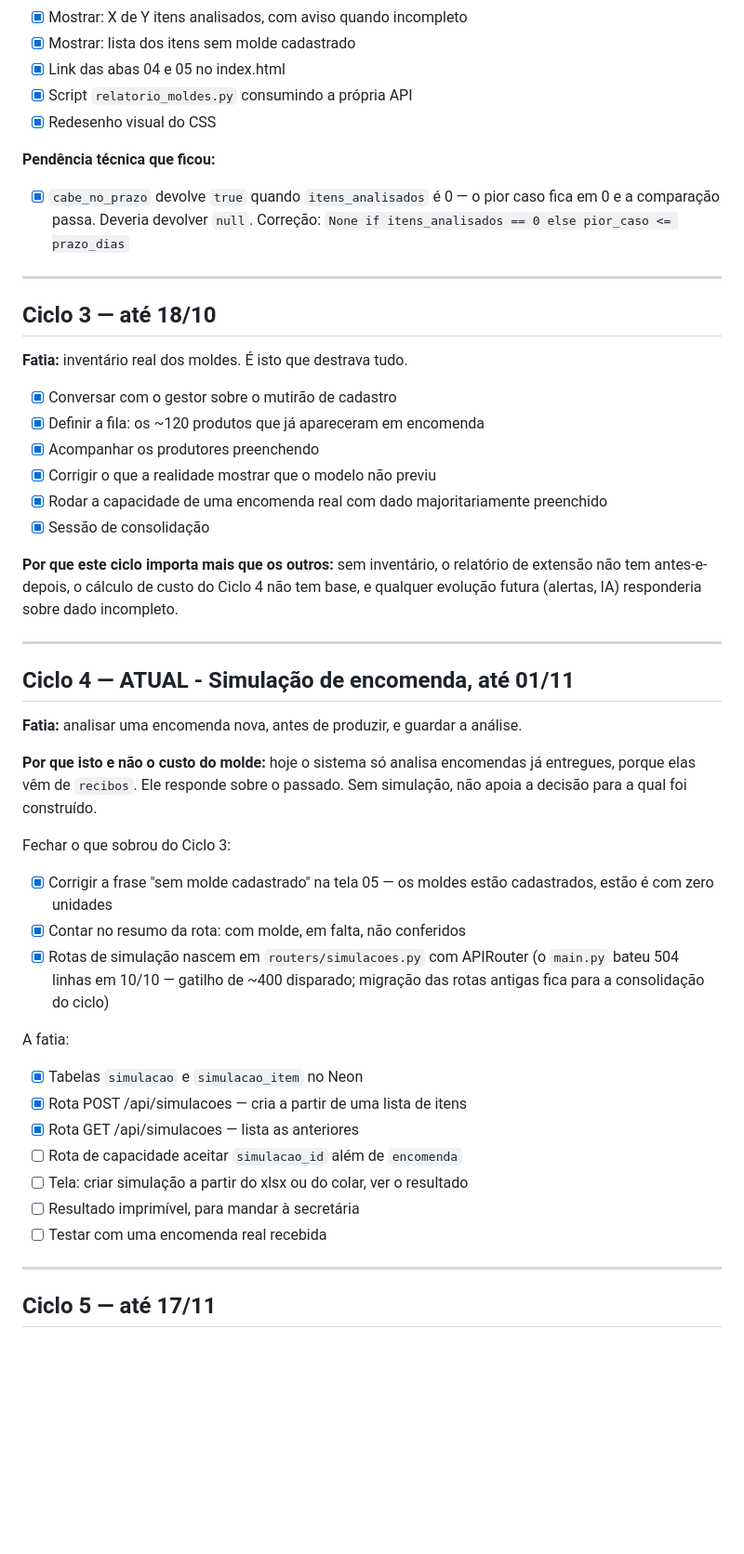
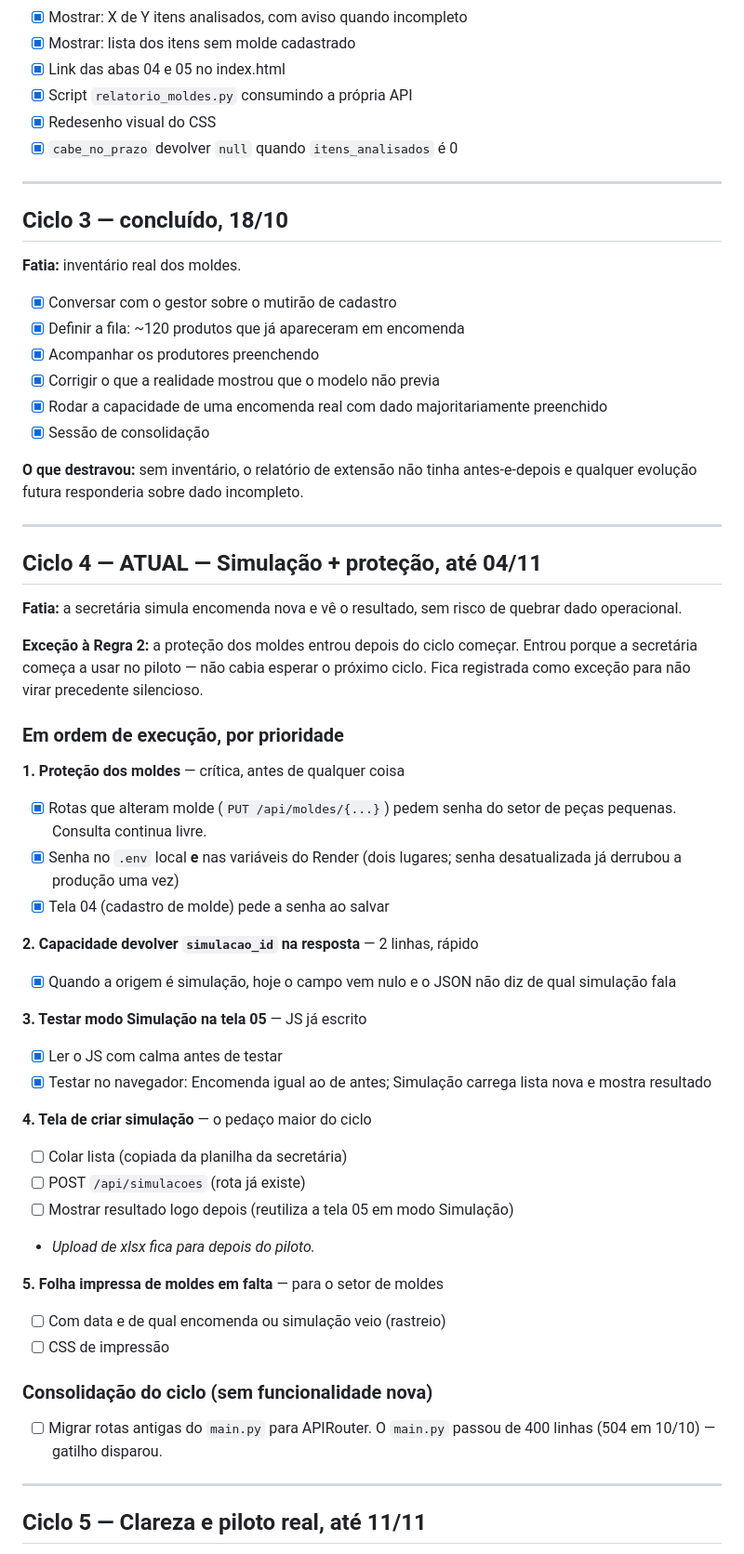
Before and after one commit to Janisvaldo1/ficha-producao, a Markdown page: TAREFAS.md, the part around one of its changes. Shown at 93% size. Drawn GitHub-style; blank space fills up the shorter version.

```diff
--- a/TAREFAS.md
+++ b/TAREFAS.md
@@ -55,58 +104,70 @@ agora não é técnico: é o inventário dos moldes.
 - [x] Link das abas 04 e 05 no index.html
 - [x] Script `relatorio_moldes.py` consumindo a própria API
 - [x] Redesenho visual do CSS
-
-**Pendência técnica que ficou:**
-
-- [x] `cabe_no_prazo` devolve `true` quando `itens_analisados` é 0 — o pior
-      caso fica em 0 e a comparação passa. Deveria devolver `null`.
-      Correção: `None if itens_analisados == 0 else pior_caso <= prazo_dias`
+- [x] `cabe_no_prazo` devolver `null` quando `itens_analisados` é 0
 
 ---
 
-## Ciclo 3 — até 18/10
+## Ciclo 3 — concluído, 18/10
 
-**Fatia:** inventário real dos moldes. É isto que destrava tudo.
+**Fatia:** inventário real dos moldes.
 
 - [x] Conversar com o gestor sobre o mutirão de cadastro
-- [x] Definir a fila: os ~120 produtos que já apareceram em encomenda
+- [x] Definir a fila: ~120 produtos que já apareceram em encomenda
 - [x] Acompanhar os produtores preenchendo
-- [x] Corrigir o que a realidade mostrar que o modelo não previu
+- [x] Corrigir o que a realidade mostrou que o modelo não previa
 - [x] Rodar a capacidade de uma encomenda real com dado majoritariamente
       preenchido
 - [x] Sessão de consolidação
 
-**Por que este ciclo importa mais que os outros:** sem inventário, o relatório
-de extensão não tem antes-e-depois, o cálculo de custo do Ciclo 4 não tem base,
-e qualquer evolução futura (alertas, IA) responderia sobre dado incompleto.
+**O que destravou:** sem inventário, o relatório de extensão não tinha
+antes-e-depois e qualquer evolução futura responderia sobre dado incompleto.
 
 ---
 
-## Ciclo 4 — ATUAL - Simulação de encomenda, até 01/11
+## Ciclo 4 — ATUAL — Simulação + proteção, até 04/11
 
-**Fatia:** analisar uma encomenda nova, antes de produzir, e guardar a análise.
+**Fatia:** a secretária simula encomenda nova e vê o resultado, sem risco de
+quebrar dado operacional.
 
-**Por que isto e não o custo do molde:** hoje o sistema só analisa encomendas
-já entregues, porque elas vêm de `recibos`. Ele responde sobre o passado. Sem
-simulação, não apoia a decisão para a qual foi construído.
+**Exceção à Regra 2:** a proteção dos moldes entrou depois do ciclo começar.
+Entrou porque a secretária começa a usar no piloto — não cabia esperar o
+próximo ciclo. Fica registrada como exceção para não virar precedente
+silencioso.
 
-Fechar o que sobrou do Ciclo 3:
-- [x] Corrigir a frase "sem molde cadastrado" na tela 05 — os moldes estão
-      cadastrados, estão é com zero unidades
-- [x] Contar no resumo da rota: com molde, em falta, não conferidos
-- [x] Rotas de simulação nascem em `routers/simulacoes.py` com APIRouter
-      (o `main.py` bateu 504 linhas em 10/10 — gatilho de ~400 disparado;
-       migração das rotas antigas fica para a consolidação do ciclo)
+### Em ordem de execução, por prioridade
 
-A fatia:
-- [x] Tabelas `simulacao` e `simulacao_item` no Neon
-- [x] Rota POST /api/simulacoes — cria a partir de uma lista de itens
-- [x] Rota GET /api/simulacoes — lista as anteriores
-- [ ] Rota de capacidade aceitar `simulacao_id` além de `encomenda`
-- [ ] Tela: criar simulação a partir do xlsx ou do colar, ver o resultado
-- [ ] Resultado imprimível, para mandar à secretária
-- [ ] Testar com uma encomenda real recebida
+**1. Proteção dos moldes** — crítica, antes de qualquer coisa
+- [X] Rotas que alteram molde (`PUT /api/moldes/{...}`) pedem senha do setor
+      de peças pequenas. Consulta continua livre.
+- [X] Senha no `.env` local **e** nas variáveis do Render (dois lugares;
+      senha desatualizada já derrubou a produção uma vez)
+- [x] Tela 04 (cadastro de molde) pede a senha ao salvar
+
+**2. Capacidade devolver `simulacao_id` na resposta** — 2 linhas, rápido
+- [x] Quando a origem é simulação, hoje o campo vem nulo e o JSON não diz
+      de qual simulação fala
+
+**3. Testar modo Simulação na tela 05** — JS já escrito
+- [x] Ler o JS com calma antes de testar
+- [x] Testar no navegador: Encomenda igual ao de antes; Simulação carrega
+      lista nova e mostra resultado
+
+**4. Tela de criar simulação** — o pedaço maior do ciclo
+- [ ] Colar lista (copiada da planilha da secretária)
+- [ ] POST `/api/simulacoes` (rota já existe)
+- [ ] Mostrar resultado logo depois (reutiliza a tela 05 em modo Simulação)
+- *Upload de xlsx fica para depois do piloto.*
+
+**5. Folha impressa de moldes em falta** — para o setor de moldes
+- [ ] Com data e de qual encomenda ou simulação veio (rastreio)
+- [ ] CSS de impressão
+
+### Consolidação do ciclo (sem funcionalidade nova)
+- [ ] Migrar rotas antigas do `main.py` para APIRouter. O `main.py` passou
+      de 400 linhas (504 em 10/10) — gatilho disparou.
+
 ---
 
-## Ciclo 5 — até 17/11
+## Ciclo 5 — Clareza e piloto real, até 11/11
 
```
Also changed, not shown: other parts of TAREFAS.md (+236 -110 lines).
